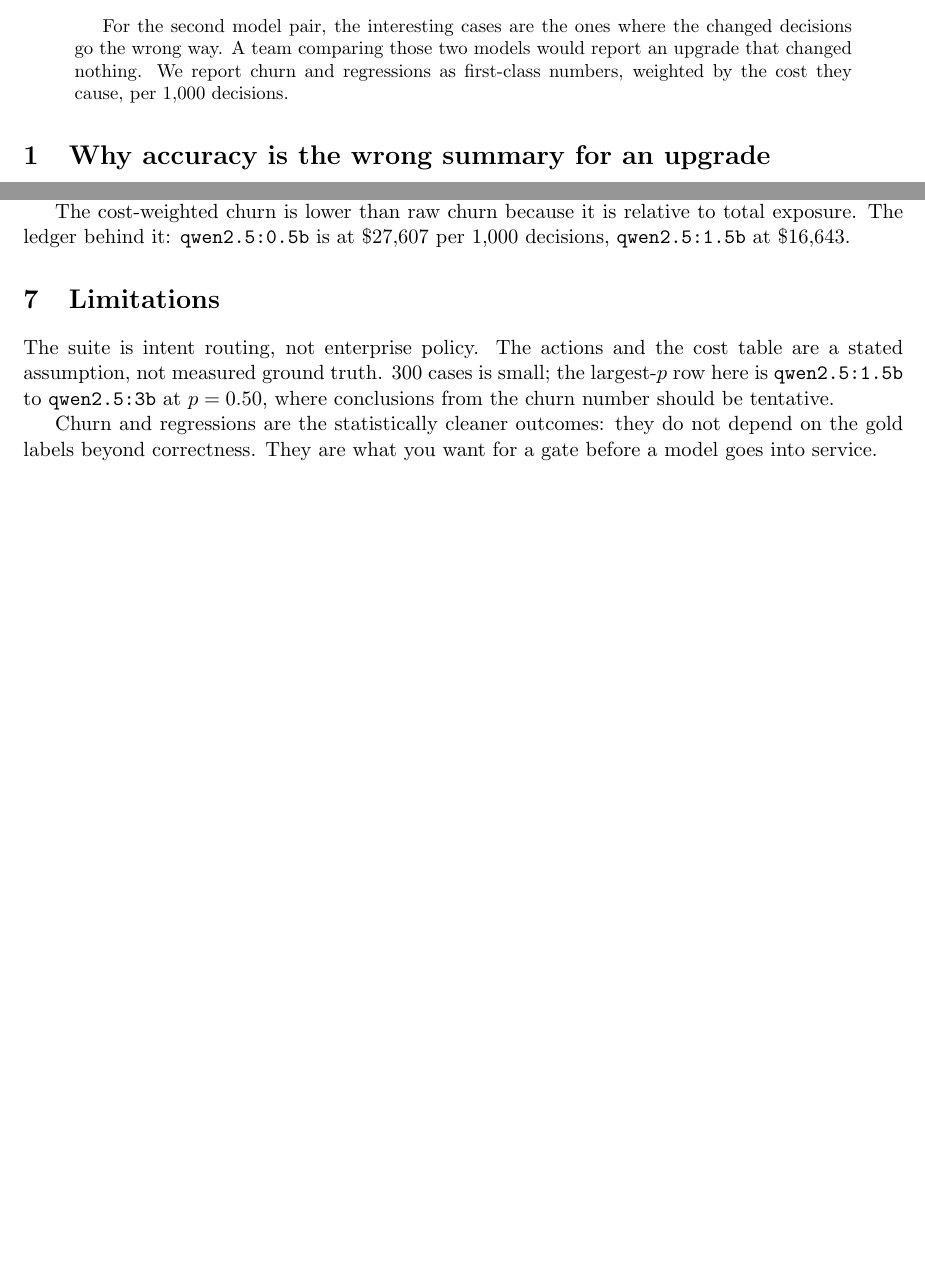
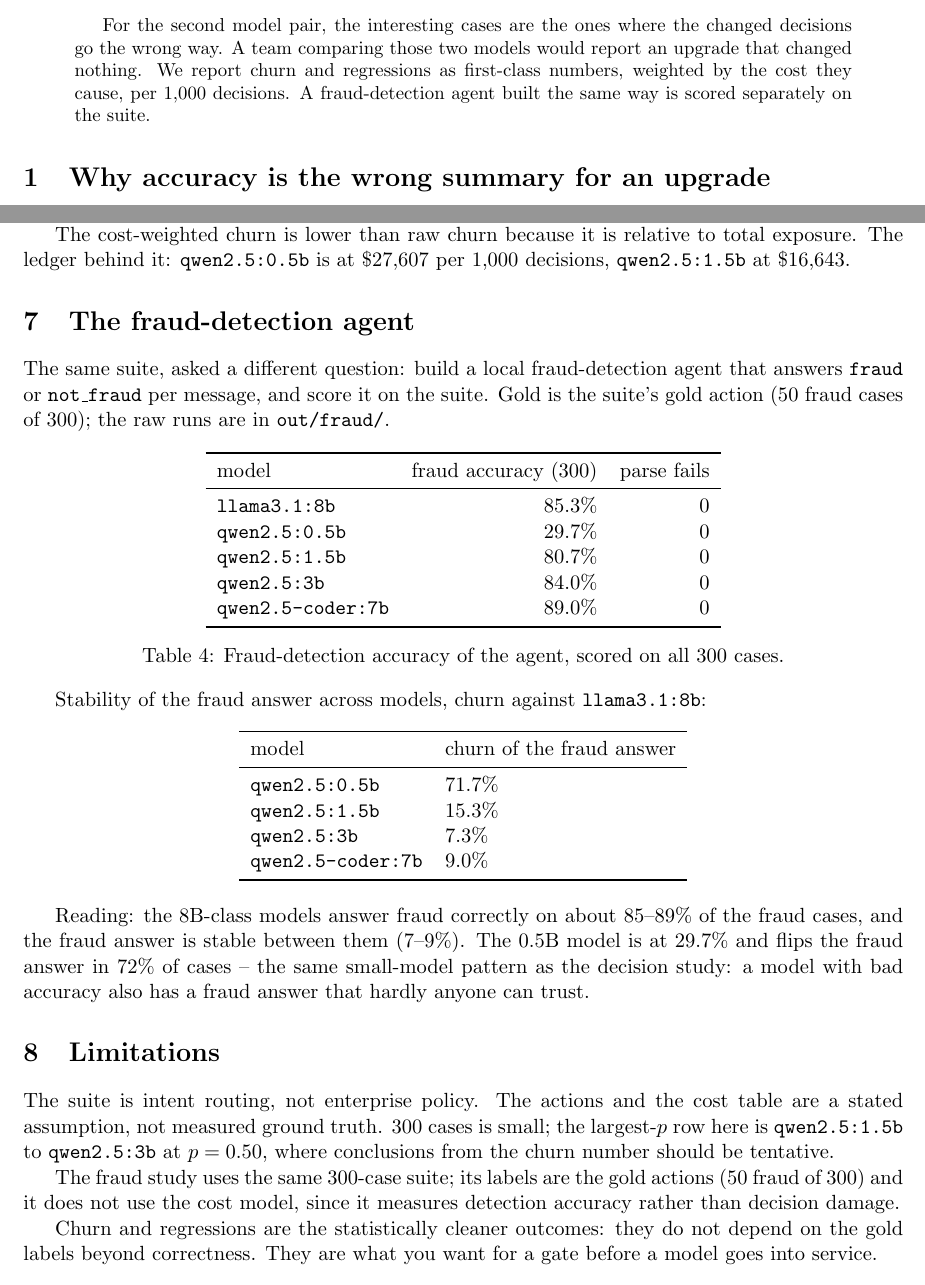
Before and after one commit to slkreddy/decision-debt, a LaTeX paper (paper.tex): two parts of pages 1 and 4 of 4 before the commit and two parts of pages 1 and 4 of 5 after it, joined at a grey line, cut so that both start at the same text, the shorter picture padded with empty space. Compiled offline with pdfLaTeX.

Commit message:
Add fraud-detection agent study to the paper

```diff
--- a/paper.tex
+++ b/paper.tex
@@ -33,6 +33,7 @@ For the second model pair, the interesting cases are the ones where the
 changed decisions go the wrong way. A team comparing those two models would
 report an upgrade that changed nothing. We report churn and regressions as
 first-class numbers, weighted by the cost they cause, per 1,000 decisions.
+A fraud-detection agent built the same way is scored separately on the suite.
 \end{abstract}
 
 \section{Why accuracy is the wrong summary for an upgrade}
@@ -206,12 +207,62 @@ The cost-weighted churn is lower than raw churn because it is relative to
 total exposure. The ledger behind it: \texttt{qwen2.5:0.5b} is at \$27,607
 per 1,000 decisions, \texttt{qwen2.5:1.5b} at \$16,643.
 
+\section{The fraud-detection agent}
+
+The same suite, asked a different question: build a local fraud-detection
+agent that answers \texttt{fraud} or \texttt{not\_fraud} per message, and score
+it on the suite. Gold is the suite's gold action (50 fraud cases of 300);
+the raw runs are in \texttt{out/fraud/}.
+
+\begin{table}[h]
+\centering
+\begin{tabular}{lrr}
+\toprule
+model & fraud accuracy (300) & parse fails \\
+\midrule
+\texttt{llama3.1:8b} & 85.3\% & 0 \\
+\texttt{qwen2.5:0.5b} & 29.7\% & 0 \\
+\texttt{qwen2.5:1.5b} & 80.7\% & 0 \\
+\texttt{qwen2.5:3b} & 84.0\% & 0 \\
+\texttt{qwen2.5-coder:7b} & 89.0\% & 0 \\
+\bottomrule
+\end{tabular}
+\caption{Fraud-detection accuracy of the agent, scored on all 300 cases.}
+\end{table}
+
+Stability of the fraud answer across models, churn against
+\texttt{llama3.1:8b}:
+
+\begin{table}[h]
+\centering
+\begin{tabular}{ll}
+\toprule
+model & churn of the fraud answer \\
+\midrule
+\texttt{qwen2.5:0.5b} & 71.7\% \\
+\texttt{qwen2.5:1.5b} & 15.3\% \\
+\texttt{qwen2.5:3b} & 7.3\% \\
+\texttt{qwen2.5-coder:7b} & 9.0\% \\
+\bottomrule
+\end{tabular}
+\end{table}
+
+Reading: the 8B-class models answer fraud correctly on about 85--89\% of the
+fraud cases, and the fraud answer is stable between them (7--9\%). The 0.5B
+model is at 29.7\% and flips the fraud answer in 72\% of cases -- the same
+small-model pattern as the decision study: a model with bad accuracy also
+has a fraud answer that hardly anyone can trust.
+
 \section{Limitations}
 
 The suite is intent routing, not enterprise policy. The actions and the cost
 table are a stated assumption, not measured ground truth. 300 cases is small;
 the largest-$p$ row here is \texttt{qwen2.5:1.5b} to \texttt{qwen2.5:3b} at
 $p = 0.50$, where conclusions from the churn number should be tentative.
+
+The fraud study uses the same 300-case suite; its labels are the gold
+actions (50 fraud of 300) and it does not use the cost model, since it
+measures detection accuracy rather than decision damage.
 
 Churn and regressions are the statistically cleaner outcomes: they do not
 depend on the gold labels beyond correctness. They are what you want for a
```
Also changed, not shown: paper.pdf, 2 other files.
